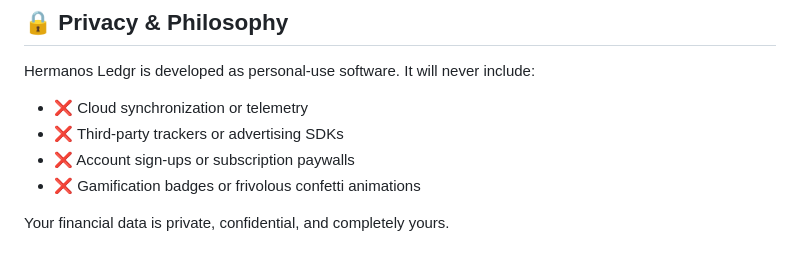
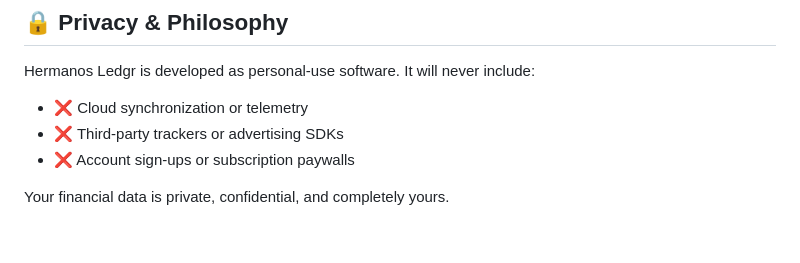
Before and after one commit to johncarlangelo/Hermanos-Ledgr, a Markdown page: README.md, the part around the change. GitHub-like rendering.

Commit message:
chore: remove unecessary detail

```diff
--- a/README.md
+++ b/README.md
@@ -199,6 +199,5 @@ Hermanos Ledgr is developed as personal-use software. It will never include:
 * ❌ Cloud synchronization or telemetry
 * ❌ Third-party trackers or advertising SDKs
 * ❌ Account sign-ups or subscription paywalls
-* ❌ Gamification badges or frivolous confetti animations
 
 Your financial data is private, confidential, and completely yours.
```
